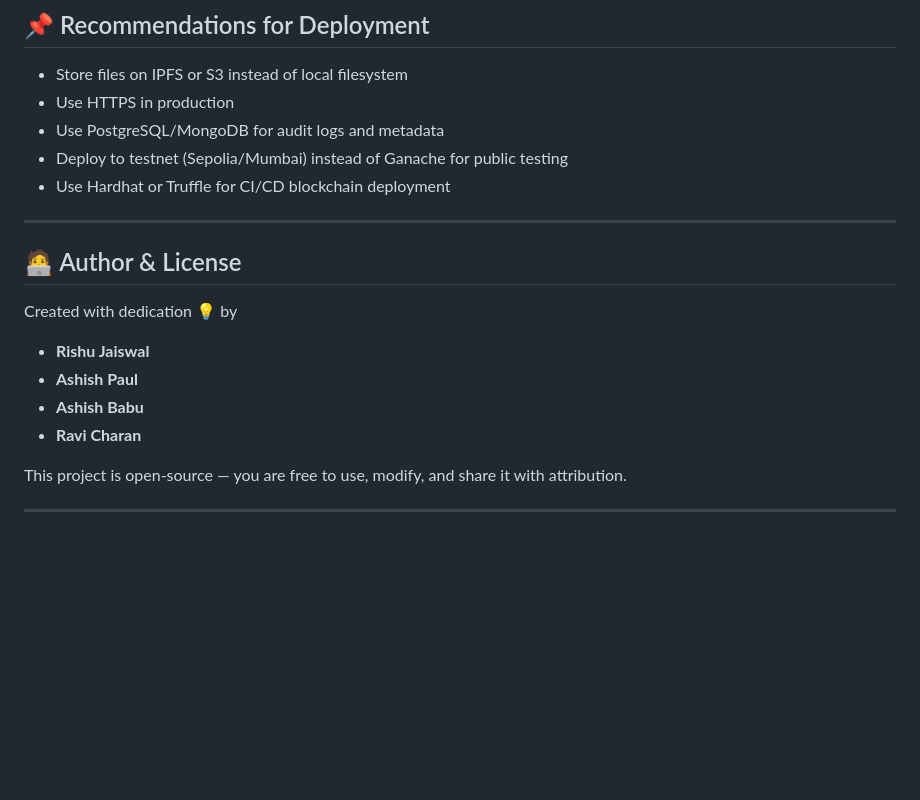
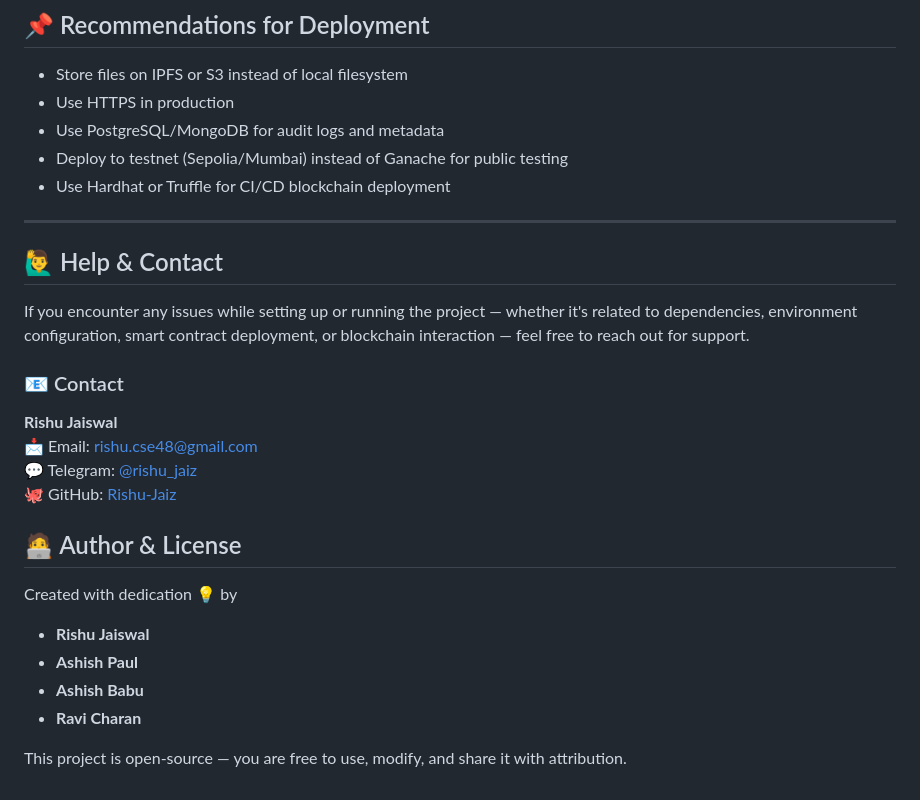
Before and after one commit to AshishNaidu78/Secure-File-share, a Markdown page: README.md, the part around the change. Drawn GitHub-style; blank space fills up the shorter version.

Commit message:
README.md with Help and contact section

```diff
--- a/README.md
+++ b/README.md
@@ -179,6 +179,16 @@ npm start
 - Use Hardhat or Truffle for CI/CD blockchain deployment
 
 ---
+## 🙋‍♂️ Help & Contact
+
+If you encounter any issues while setting up or running the project — whether it's related to dependencies, environment configuration, smart contract deployment, or blockchain interaction — feel free to reach out for support.
+
+### 📧 Contact
+
+**Rishu Jaiswal**
+📩 Email: [rishu.cse48@gmail.com](mailto:rishu.cse48@gmail.com)
+💬 Telegram: [@rishu_jaiz](https://t.me/rishu_jaiz)
+🐙 GitHub: [Rishu-Jaiz](https://github.com/Rishu-Jaiz)
 
 ## 🧑‍💻 Author & License
 
@@ -189,5 +199,3 @@ Created with dedication 💡 by
 - **Ravi Charan**
 
 This project is open-source — you are free to use, modify, and share it with attribution.
-
----
```
